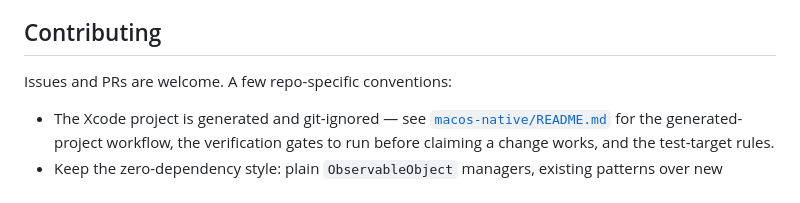
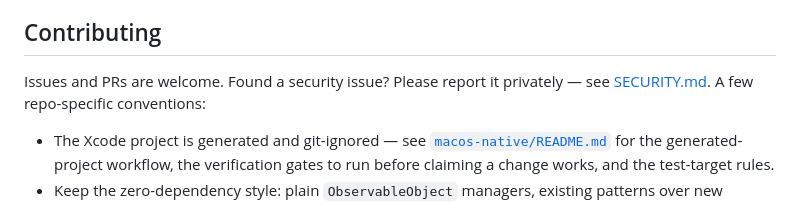
Before and after one commit to tsvb/EchoScribe, a Markdown page: README.md, the part around the change. GitHub-like rendering.

```diff
--- a/README.md
+++ b/README.md
@@ -138,7 +138,7 @@ It still works and tracks current Gemini models, but it's maintained at lower pr
 
 ## Contributing
 
-Issues and PRs are welcome. A few repo-specific conventions:
+Issues and PRs are welcome. Found a security issue? Please report it privately — see [SECURITY.md](SECURITY.md). A few repo-specific conventions:
 
 - The Xcode project is generated and git-ignored — see [`macos-native/README.md`](macos-native/README.md#build--run) for the generated-project workflow, the verification gates to run before claiming a change works, and the test-target rules.
 - Keep the zero-dependency style: plain `ObservableObject` managers, existing patterns over new abstractions.
```
Also changed, not shown: SECURITY.md (added, +66 -0 lines).
